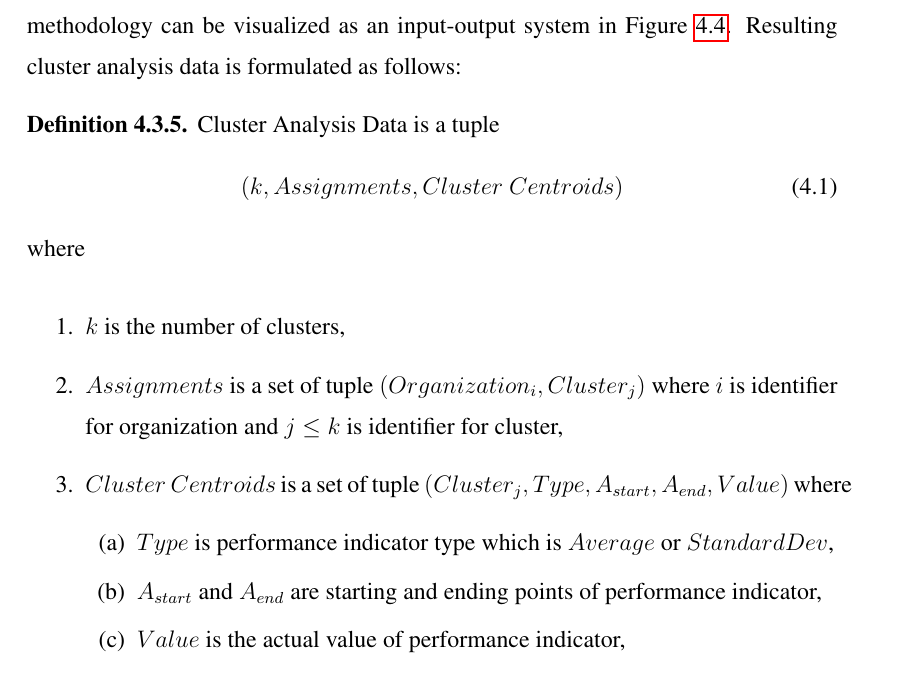
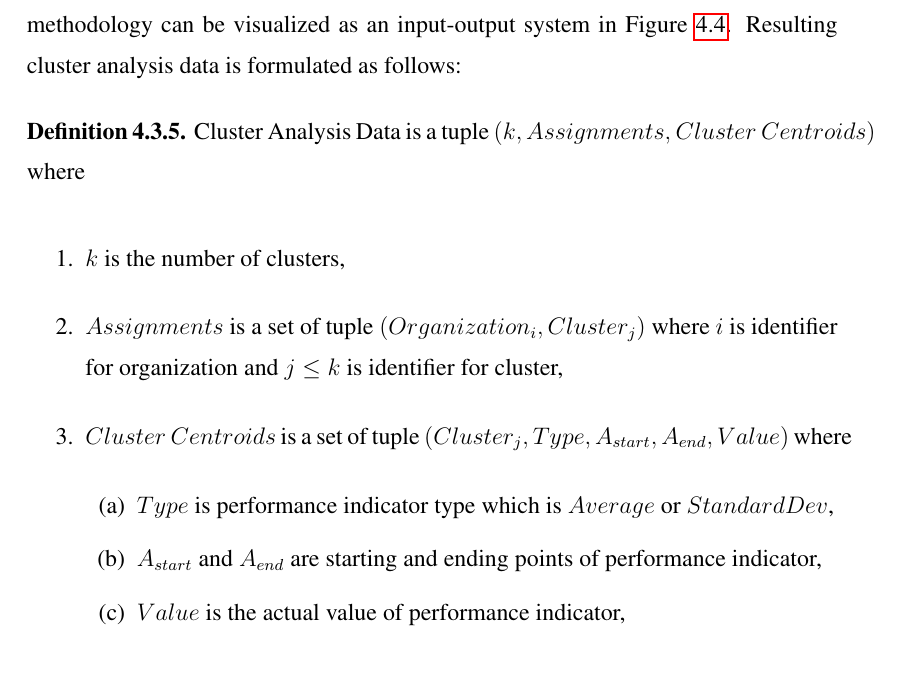
Before and after one commit to onuryilmaz/cross-org-proc-min-thesis, a LaTeX thesis (thesis.tex, which reads 4_methodology/methodology.tex): part of page 54 of 105, cut so that both start at the same text. Compiled offline with pdfLaTeX; a LaTeX package or settings file that is missing is left out.

Commit message:
no message

```diff
--- a/4_methodology/methodology.tex
+++ b/4_methodology/methodology.tex
@@ -129,7 +129,7 @@ For each organization, \textit{Performance Summary} data is used as the data sou
 
 \theoremstyle{definition}
 \begin{definition}
-Cluster Analysis Data is a tuple \begin{equation}(k, Assignments, Cluster\ Centroids)}\end{equation} where
+Cluster Analysis Data is a tuple $(k, Assignments,$ $Cluster$ $Centroids)$ where
 \begin{enumerate}
 	\item $k$ is the number of clusters,
 	\item $Assignments$ is a set of tuple $(Organization_{i}, Cluster_{j})$ where $i$ is identifier for organization and $j \leq k$ is identifier for cluster,
```
